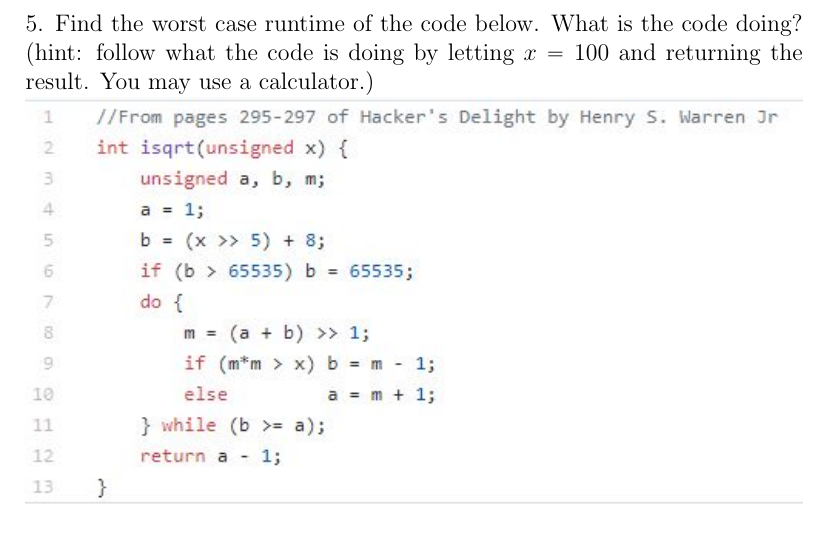
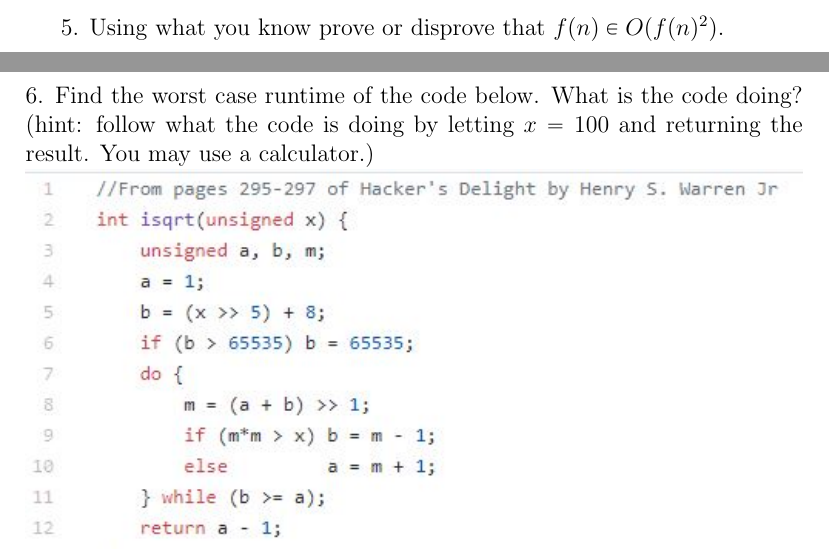
Before and after one commit to jakemckenzie/AlgorithmsSeminar, a LaTeX document (Week1/Week1.tex): part of page 6 of 7 before the commit and two parts of pages 6 and 7 of 8 after it, the two joined at a grey line, cut at the place of the change. Compiled offline with pdfLaTeX.

Commit message:
added a question

```diff
--- a/Week1/Week1.tex
+++ b/Week1/Week1.tex
@@ -55,7 +55,9 @@ $$\max\{f(n),g(n)\} \leq f(n) + g(n) \land  2 \cdot \max\{f(n),g(n)\} \geq f(n)
 \newpage
 4. Using what you know prove or disprove that $f(n) + O(f(n)) \in \Theta(f(n))$.
 \newpage
-\noindent 5. Find the worst case runtime of the code below. What is the code doing? (hint: follow what the code is doing by letting $x = 100$ and returning the result. You may use a calculator.)\\
+5. Using what you know prove or disprove that $f(n)\in O(f(n)^2)$.
+\newpage
+\noindent 6. Find the worst case runtime of the code below. What is the code doing? (hint: follow what the code is doing by letting $x = 100$ and returning the result. You may use a calculator.)\\
 \includegraphics[width=\linewidth]{isqrt.jpg}
 \newpage
 \noindent\textbf{Interview Question: Binary Search}\\
```
Also changed, not shown: Week1/Week1_Problems1and4.tex (+4 -2 lines), Week0/Week0.pdf, Week1/Week1.pdf, Week1/Week1_Problems1and4.pdf, Week1/Week1.tex (2 more changed lines), 3 other files.
